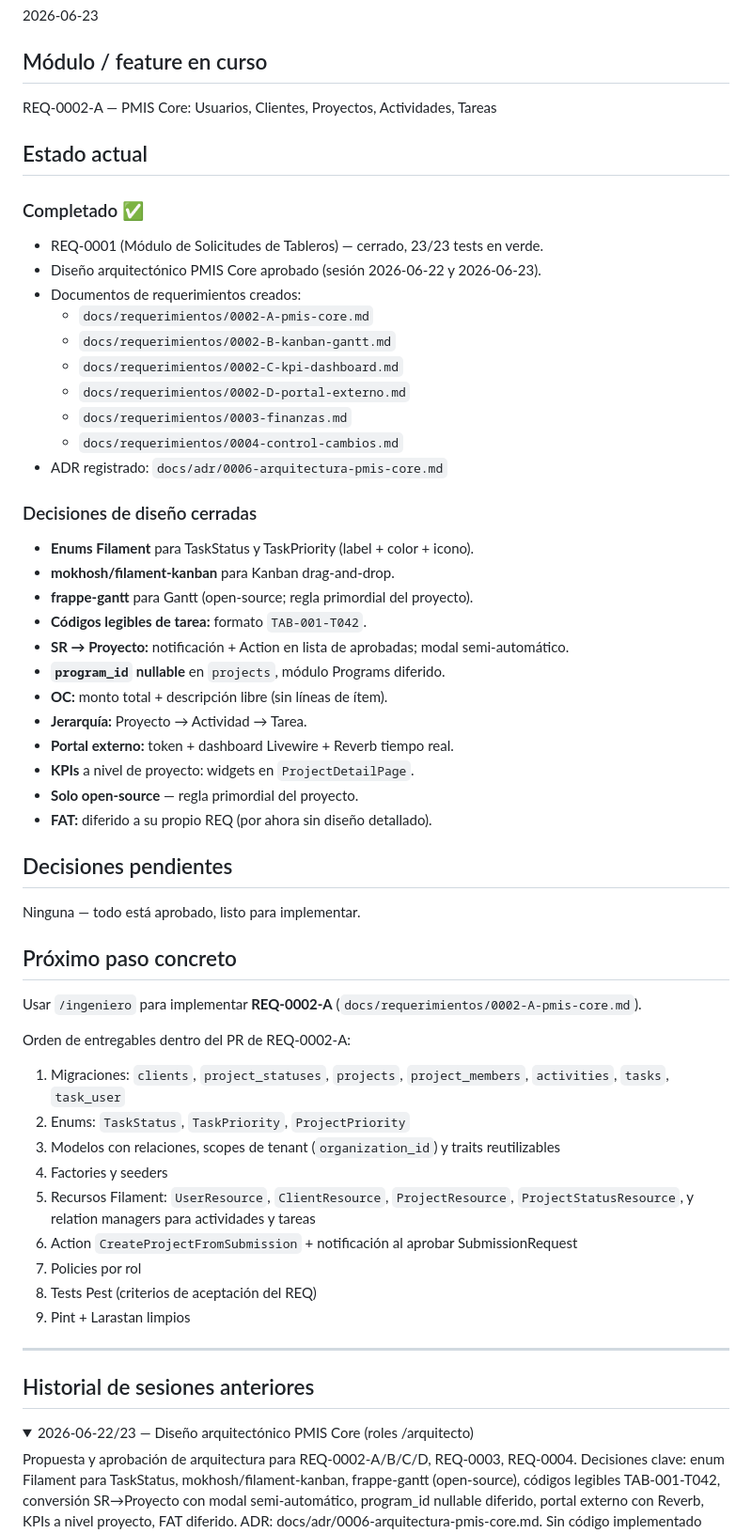
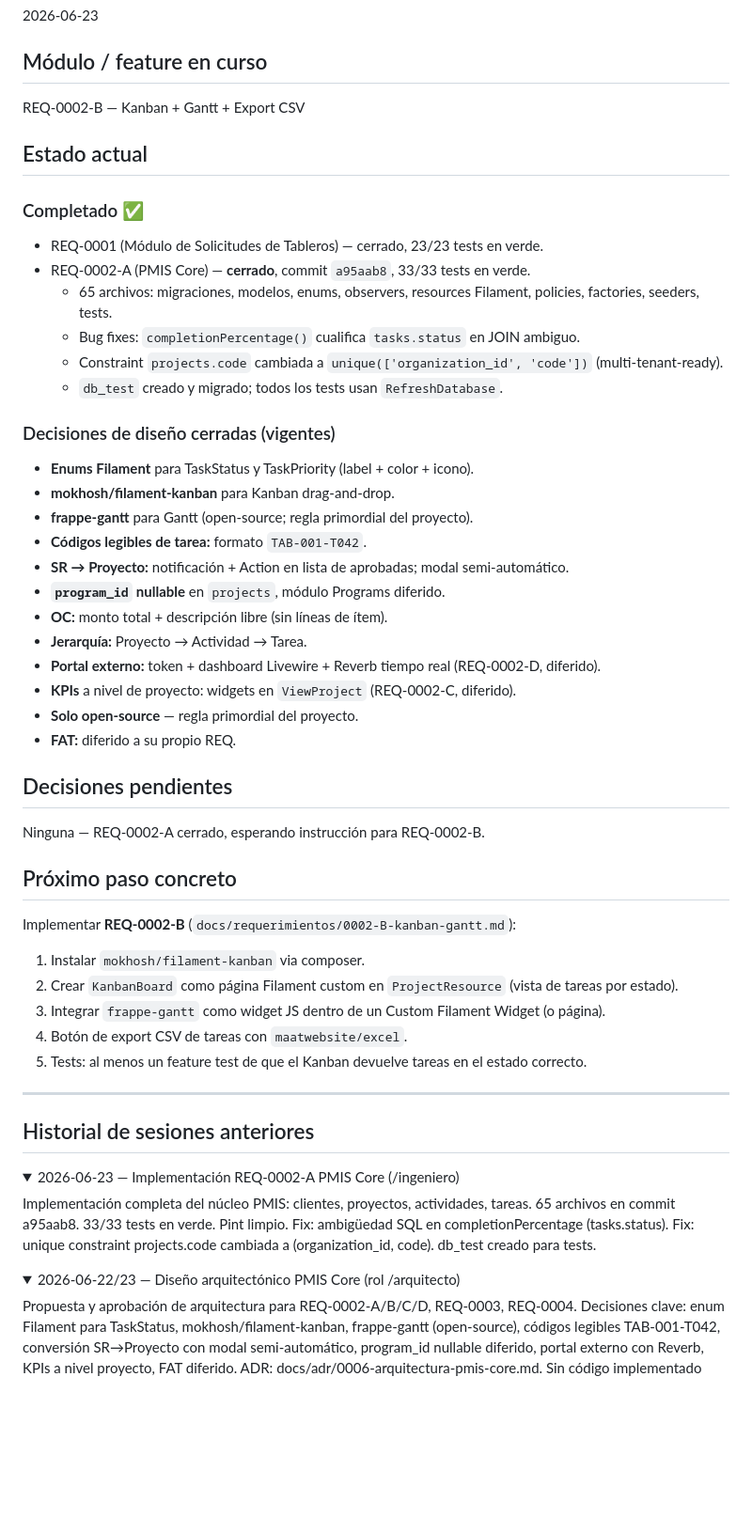
Before and after one commit to discorallado/axon, a Markdown page: SESSION.md, the part around the change. Shown at 94% size. Drawn GitHub-style; folded sections open; blank space fills up the shorter version.

Commit message:
docs: actualizar SESSION.md — REQ-0002-A cerrado, próximo REQ-0002-B

```diff
--- a/SESSION.md
+++ b/SESSION.md
@@ -10,23 +10,19 @@
 2026-06-23
 
 ## Módulo / feature en curso
-REQ-0002-A — PMIS Core: Usuarios, Clientes, Proyectos, Actividades, Tareas
+REQ-0002-B — Kanban + Gantt + Export CSV
 
 ## Estado actual
 
 ### Completado ✅
 - REQ-0001 (Módulo de Solicitudes de Tableros) — cerrado, 23/23 tests en verde.
-- Diseño arquitectónico PMIS Core aprobado (sesión 2026-06-22 y 2026-06-23).
-- Documentos de requerimientos creados:
-  - `docs/requerimientos/0002-A-pmis-core.md`
-  - `docs/requerimientos/0002-B-kanban-gantt.md`
-  - `docs/requerimientos/0002-C-kpi-dashboard.md`
-  - `docs/requerimientos/0002-D-portal-externo.md`
-  - `docs/requerimientos/0003-finanzas.md`
-  - `docs/requerimientos/0004-control-cambios.md`
-- ADR registrado: `docs/adr/0006-arquitectura-pmis-core.md`
+- REQ-0002-A (PMIS Core) — **cerrado**, commit `a95aab8`, 33/33 tests en verde.
+  - 65 archivos: migraciones, modelos, enums, observers, resources Filament, policies, factories, seeders, tests.
+  - Bug fixes: `completionPercentage()` cualifica `tasks.status` en JOIN ambiguo.
+  - Constraint `projects.code` cambiada a `unique(['organization_id', 'code'])` (multi-tenant-ready).
+  - `db_test` creado y migrado; todos los tests usan `RefreshDatabase`.
 
-### Decisiones de diseño cerradas
+### Decisiones de diseño cerradas (vigentes)
 - **Enums Filament** para TaskStatus y TaskPriority (label + color + icono).
 - **mokhosh/filament-kanban** para Kanban drag-and-drop.
 - **frappe-gantt** para Gantt (open-source; regla primordial del proyecto).
@@ -35,34 +31,38 @@ REQ-0002-A — PMIS Core: Usuarios, Clientes, Proyectos, Actividades, Tareas
 - **`program_id` nullable** en `projects`, módulo Programs diferido.
 - **OC:** monto total + descripción libre (sin líneas de ítem).
 - **Jerarquía:** Proyecto → Actividad → Tarea.
-- **Portal externo:** token + dashboard Livewire + Reverb tiempo real.
-- **KPIs** a nivel de proyecto: widgets en `ProjectDetailPage`.
+- **Portal externo:** token + dashboard Livewire + Reverb tiempo real (REQ-0002-D, diferido).
+- **KPIs** a nivel de proyecto: widgets en `ViewProject` (REQ-0002-C, diferido).
 - **Solo open-source** — regla primordial del proyecto.
-- **FAT:** diferido a su propio REQ (por ahora sin diseño detallado).
+- **FAT:** diferido a su propio REQ.
 
 ## Decisiones pendientes
-Ninguna — todo está aprobado, listo para implementar.
+Ninguna — REQ-0002-A cerrado, esperando instrucción para REQ-0002-B.
 
 ## Próximo paso concreto
-Usar `/ingeniero` para implementar **REQ-0002-A** (`docs/requerimientos/0002-A-pmis-core.md`).
-
-Orden de entregables dentro del PR de REQ-0002-A:
-1. Migraciones: `clients`, `project_statuses`, `projects`, `project_members`, `activities`, `tasks`, `task_user`
-2. Enums: `TaskStatus`, `TaskPriority`, `ProjectPriority`
-3. Modelos con relaciones, scopes de tenant (`organization_id`) y traits reutilizables
-4. Factories y seeders
-5. Recursos Filament: `UserResource`, `ClientResource`, `ProjectResource`, `ProjectStatusResource`, y relation managers para actividades y tareas
-6. Action `CreateProjectFromSubmission` + notificación al aprobar SubmissionRequest
-7. Policies por rol
-8. Tests Pest (criterios de aceptación del REQ)
-9. Pint + Larastan limpios
+Implementar **REQ-0002-B** (`docs/requerimientos/0002-B-kanban-gantt.md`):
+1. Instalar `mokhosh/filament-kanban` via composer.
+2. Crear `KanbanBoard` como página Filament custom en `ProjectResource` (vista de tareas por estado).
+3. Integrar `frappe-gantt` como widget JS dentro de un Custom Filament Widget (o página).
+4. Botón de export CSV de tareas con `maatwebsite/excel`.
+5. Tests: al menos un feature test de que el Kanban devuelve tareas en el estado correcto.
 
 ---
 
 ## Historial de sesiones anteriores
 
 <details>
-<summary>2026-06-22/23 — Diseño arquitectónico PMIS Core (roles /arquitecto)</summary>
+<summary>2026-06-23 — Implementación REQ-0002-A PMIS Core (/ingeniero)</summary>
+
+Implementación completa del núcleo PMIS: clientes, proyectos, actividades, tareas.
+65 archivos en commit a95aab8. 33/33 tests en verde. Pint limpio.
+Fix: ambigüedad SQL en completionPercentage (tasks.status). Fix: unique constraint
+projects.code cambiada a (organization_id, code). db_test creado para tests.
+
+</details>
+
+<details>
+<summary>2026-06-22/23 — Diseño arquitectónico PMIS Core (rol /arquitecto)</summary>
 
 Propuesta y aprobación de arquitectura para REQ-0002-A/B/C/D, REQ-0003, REQ-0004.
 Decisiones clave: enum Filament para TaskStatus, mokhosh/filament-kanban, frappe-gantt (open-source),
```
